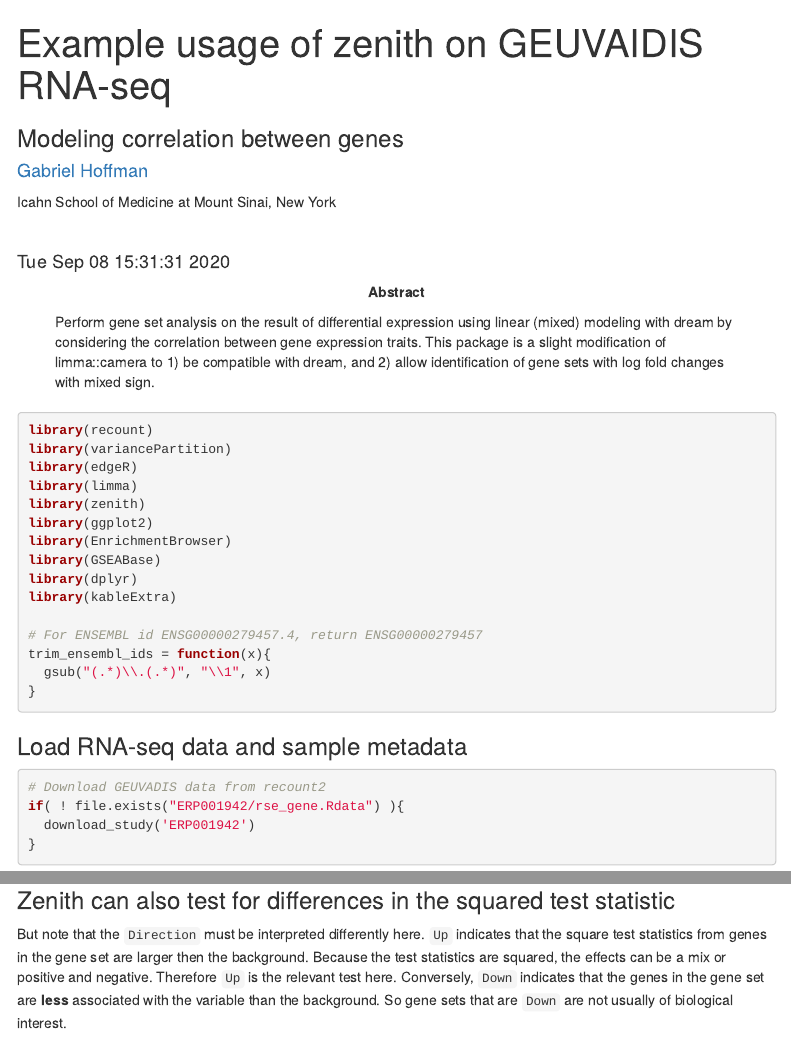
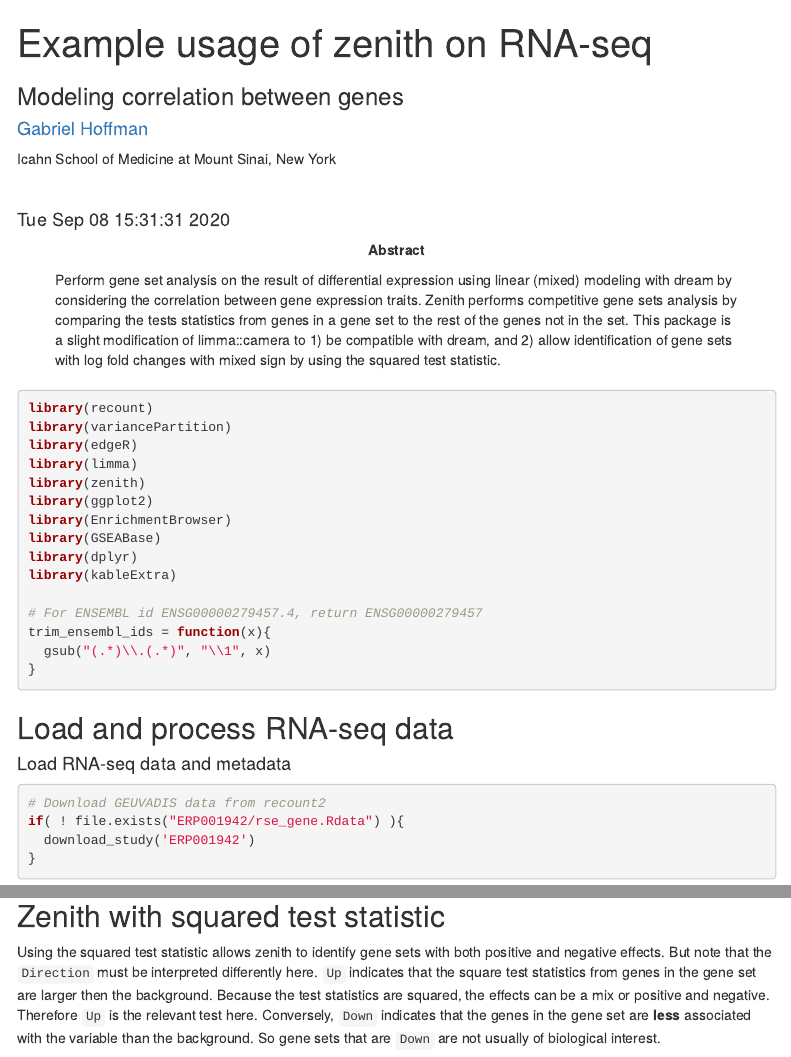
Before and after one commit to GabrielHoffman/zenith, an R Markdown document (vignettes/geuvadis.Rmd): the page in a window 1100 px wide, from its top, and a second part further down, joined at a grey line. Rendered offline with R 4.5, knitr and Pandoc, with nearby package versions; some code elsewhere in the file could not run offline; menus at the side of the page are left out; common packages that the code uses without loading them are loaded.

````diff
--- a/vignettes/geuvadis.Rmd
+++ b/vignettes/geuvadis.Rmd
@@ -1,5 +1,5 @@
 ---
-title: "Example usage of zenith on GEUVAIDIS RNA-seq"
+title: "Example usage of zenith on RNA-seq"
 subtitle: "Modeling correlation between genes"
 author:
 - name: "[Gabriel Hoffman](http://gabrielhoffman.github.io)"
@@ -7,7 +7,7 @@
     Icahn School of Medicine at Mount Sinai, New York
 date: "`r date()`"
 abstract: >
- Perform gene set analysis on the result of differential expression using linear (mixed) modeling with dream by considering the correlation between gene expression traits.  This package is a slight modification of limma::camera to 1) be compatible with dream, and 2) allow identification of gene sets with log fold changes with mixed sign.
+ Perform gene set analysis on the result of differential expression using linear (mixed) modeling with dream by considering the correlation between gene expression traits.  Zenith performs competitive gene sets analysis by comparing the tests statistics from genes in a  gene set to the rest of the genes not in the set.  This package is a slight modification of limma::camera to 1) be compatible with dream, and 2) allow identification of gene sets with log fold changes with mixed sign by using the squared test statistic.
 vignette: >
   %\VignetteIndexEntry{Example usage of zenith on GEUVAIDIS RNA-seq}
   %\VignetteEngine{knitr::rmarkdown}
@@ -56,7 +56,8 @@
 
 ```
 
-### Load RNA-seq data and sample metadata
+## Load and process RNA-seq data
+#### Load RNA-seq data and metadata
 ```{r download}
 # Download GEUVADIS data from recount2
 if( ! file.exists("ERP001942/rse_gene.Rdata") ){
@@ -193,8 +195,8 @@
 abline(0, 1, col="red")
 ```
 
-### Zenith can also test for differences in the squared test statistic
-But note that the `Direction` must be interpreted differently here.  `Up` indicates that the square test statistics from genes in the gene set are larger then the background.  Because the test statistics are squared, the effects can be a mix or positive and negative.  Therefore `Up` is the relevant test here.  Conversely, `Down` indicates that the genes in the gene set are __less__ associated with the variable than the background.  So gene sets that are `Down` are not usually of biological interest.
+## Zenith with squared test statistic
+Using the squared test statistic allows zenith to identify gene sets with both positive and negative effects.  But note that the `Direction` must be interpreted differently here.  `Up` indicates that the square test statistics from genes in the gene set are larger then the background.  Because the test statistics are squared, the effects can be a mix or positive and negative.  Therefore `Up` is the relevant test here.  Conversely, `Down` indicates that the genes in the gene set are __less__ associated with the variable than the background.  So gene sets that are `Down` are not usually of biological interest.
 ```{r zenith_squared}
 res_zenith2 = zenith( fit, "sexmale", index, squaredStats=TRUE)
 ```
````
Also changed, not shown: vignettes/geuvadis.Rmd (9 more changed lines).
